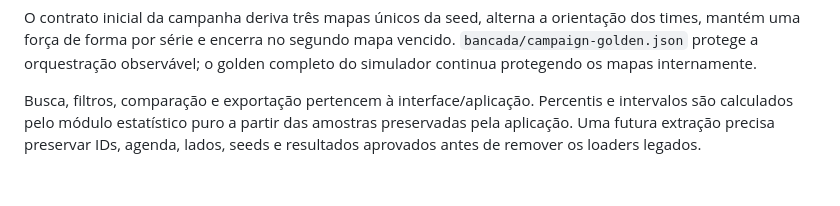
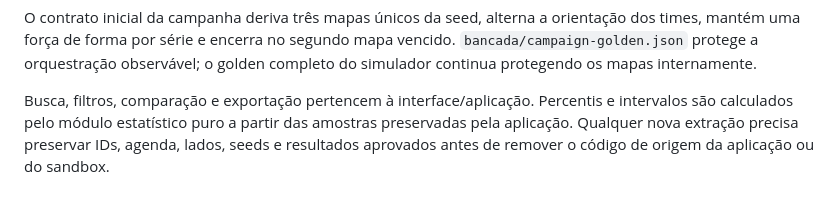
Before and after one commit to esteban-brito/Teste, a Markdown page: docs/architecture.md, the part around the change. Drawn GitHub-style.

```diff
--- a/docs/architecture.md
+++ b/docs/architecture.md
@@ -174,5 +174,6 @@ o golden completo do simulador continua protegendo os mapas internamente.
 
 Busca, filtros, comparação e exportação pertencem à interface/aplicação.
 Percentis e intervalos são calculados pelo módulo estatístico puro a partir das
-amostras preservadas pela aplicação. Uma futura extração precisa preservar IDs,
-agenda, lados, seeds e resultados aprovados antes de remover os loaders legados.
+amostras preservadas pela aplicação. Qualquer nova extração precisa preservar
+IDs, agenda, lados, seeds e resultados aprovados antes de remover o código de
+origem da aplicação ou do sandbox.
```
Also changed, not shown: docs/testing.md (+18 -30 lines).
